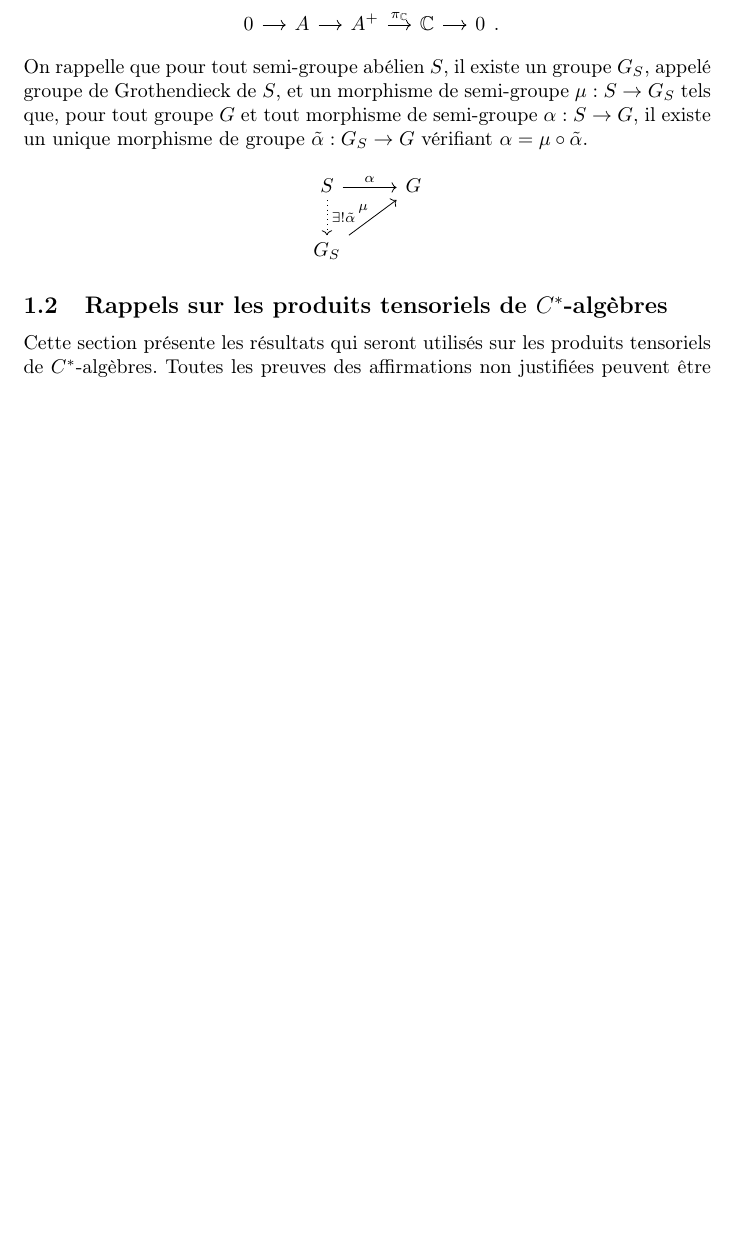
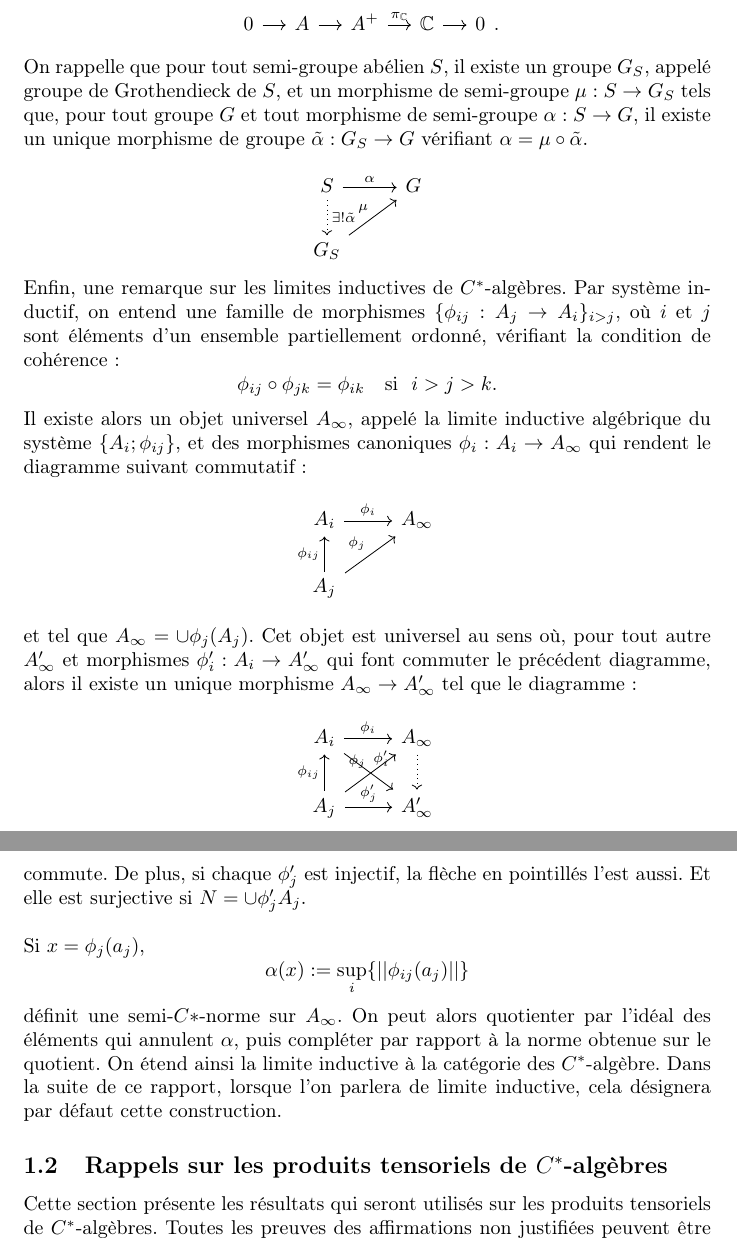
Before and after one commit to cdellaie/Ktheory, a LaTeX document (memoire.tex, which reads Intro.tex): part of page 3 of 25 before the commit and two parts of pages 3 and 4 of 26 after it, the two joined at a grey line, cut so that both start at the same text, the shorter picture padded with empty space. Compiled offline with pdfLaTeX.

Commit message:
Intro
Limites inductives dans les C*algèbres

```diff
--- a/Intro.tex
+++ b/Intro.tex
@@ -11,6 +11,22 @@ On rappelle que pour tout semi-groupe abélien $S$, il existe un groupe $G_S$, a
 
 \[\begin{tikzcd} S \arrow{r}{\alpha} \arrow[dotted]{d}{\exists !\tilde\alpha}& G \\
 	G_S \arrow{ur}{\mu} & \end{tikzcd}\]
+
+Enfin, une remarque sur les limites inductives de $C^*$-algèbres. Par système inductif, on entend une famille de morphismes $\{\phi_{ij}:A_j\rightarrow A_i\}_{i>j}$, où $i$ et $j$ sont éléments d'un ensemble partiellement ordonné, vérifiant la condition de cohérence :
+\[\phi_{ij}\circ\phi_{jk}=\phi_{ik}\quad \text{si }\ i>j>k.\]
+Il existe alors un objet universel $A_\infty$, appelé la limite inductive algébrique du système $\{A_i; \phi_{ij}\}$, et des morphismes canoniques $\phi_i : A_i \rightarrow A_\infty$ qui rendent le diagramme suivant commutatif :
+\[\begin{tikzcd} A_i \arrow{r}{\phi_i} & A_\infty \\
+			A_j \arrow{ur}{\phi_j}\arrow{u}{\phi_{ij}} &
+\end{tikzcd}\]
+et tel que $A_\infty = \cup \phi_j(A_j)$. Cet objet est universel au sens où, pour tout autre $A'_\infty$ et morphismes $\phi_i' : A_i\rightarrow A'_\infty$ qui font commuter le précédent diagramme, alors il existe un unique morphisme $A_\infty \rightarrow A'_\infty$ tel que le diagramme :
+\[\begin{tikzcd}A_i \arrow{r}{\phi_i}\arrow{dr}{\phi'_i}& A_\infty\arrow[dotted]{d} \\
+		    A_j \arrow{u}{\phi_{ij}}\arrow{ur}{\phi_j}\arrow{r}{\phi'_j}& A'_\infty
+\end{tikzcd}\]
+commute. De plus, si chaque $\phi'_j$ est injectif, la flèche en pointillés l'est aussi. Et elle est surjective si $N= \cup \phi'_j A_j$. \\
+
+Si $x=\phi_j(a_j)$,
+\[\alpha(x):=\sup_i\{||\phi_{ij}(a_j)||\}\]
+définit une semi-$C*$-norme sur $A_\infty$. On peut alors quotienter par l'idéal des éléments qui annulent $\alpha$, puis compléter par rapport à la norme obtenue sur le quotient. On étend ainsi la limite inductive à la catégorie des $C^*$-algèbre. Dans la suite de ce rapport, lorsque l'on parlera de limite inductive, cela désignera par défaut cette construction.
 
 \subsection{Rappels sur les produits tensoriels de $C^*$-algèbres}
 
```
Also changed, not shown: Ktheory.tex (+1 -1 lines), memoire.pdf, Intro.tex (2 more changed lines), 4 other files.
